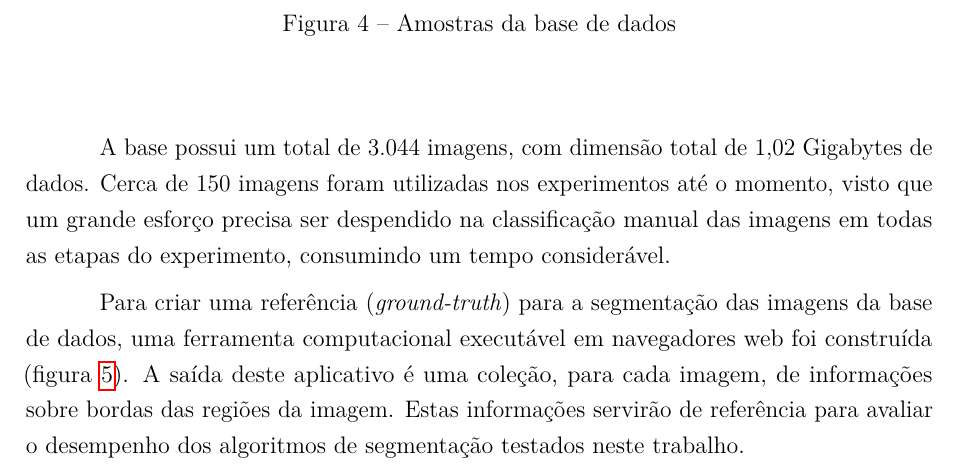
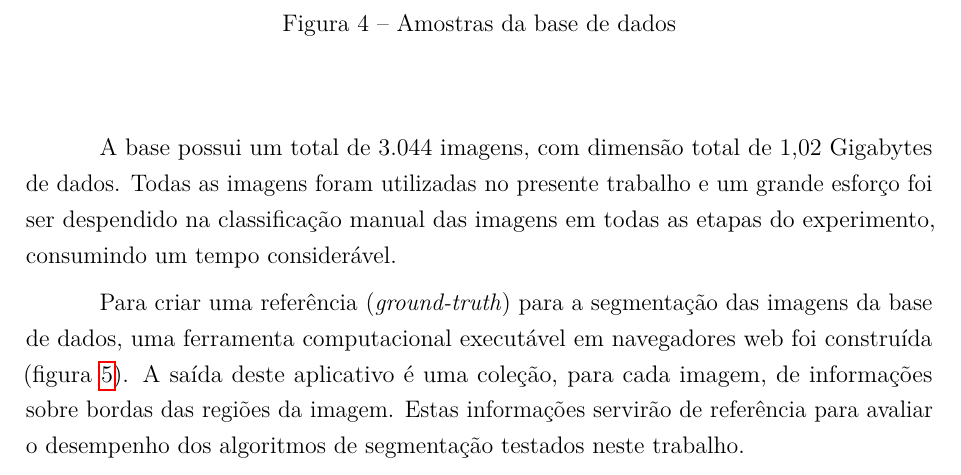
Before and after one commit to luizcavalcanti/dissertacao, a LaTeX thesis (final/dissertacao.tex, which reads final/experimentos.tex): part of page 34 of 56, cut so that both start at the same text. Compiled offline with pdfLaTeX.

Commit message:
[experimentos] corrigida informação sobre numero de imagens utilizadas
Signed-off-by: Luiz Carlos Cavalcanti <cavalcanti.luiz@gmail.com>

```diff
--- a/final/experimentos.tex
+++ b/final/experimentos.tex
@@ -23,7 +23,7 @@ No momento do início dos experimentos deste trabalho, estas imagens tiradas de
   \label{fig:amostra}
 \end{figure}
 
-A base possui um total de 3.044 imagens, com dimensão total de 1,02 Gigabytes de dados. Cerca de 150 imagens foram utilizadas nos experimentos até o momento, visto que um grande esforço precisa ser despendido na classificação manual das imagens em todas as etapas do experimento, consumindo um tempo considerável.
+A base possui um total de 3.044 imagens, com dimensão total de 1,02 Gigabytes de dados. Todas as imagens foram utilizadas no presente trabalho e um grande esforço foi ser despendido na classificação manual das imagens em todas as etapas do experimento, consumindo um tempo considerável.
 
 Para criar uma referência (\textit{ground-truth}) para a segmentação das imagens da base de dados, uma ferramenta computacional executável em navegadores web foi construída (figura \ref{fig:manualseg}). A saída deste aplicativo é uma coleção, para cada imagem, de informações sobre bordas das regiões da imagem. Estas informações servirão de referência para avaliar o desempenho dos algoritmos de segmentação testados neste trabalho.
 
```
